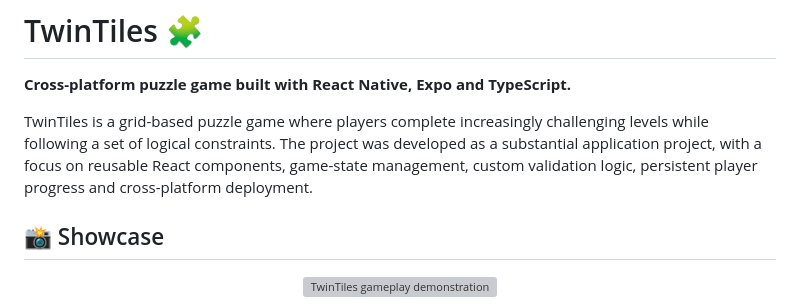
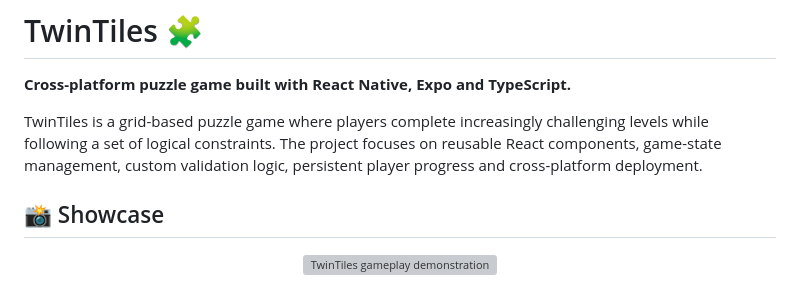
Before and after one commit to lolalolabob123/PuzzleGameProject, a Markdown page: README.md, the part around the change. GitHub-like rendering; grey boxes are pictures that could not be loaded.

```diff
--- a/README.md
+++ b/README.md
@@ -2,7 +2,7 @@
 
 **Cross-platform puzzle game built with React Native, Expo and TypeScript.**
 
-TwinTiles is a grid-based puzzle game where players complete increasingly challenging levels while following a set of logical constraints. The project was developed as a substantial application project, with a focus on reusable React components, game-state management, custom validation logic, persistent player progress and cross-platform deployment.
+TwinTiles is a grid-based puzzle game where players complete increasingly challenging levels while following a set of logical constraints. The project focuses on reusable React components, game-state management, custom validation logic, persistent player progress and cross-platform deployment.
 
 ## 📸 Showcase
 
```
